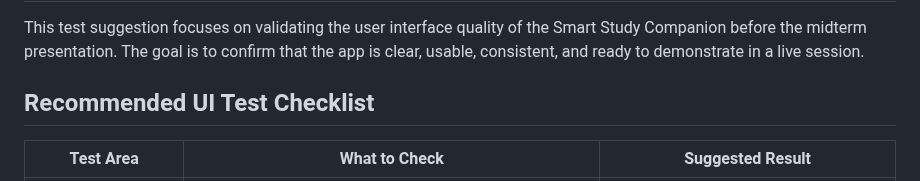
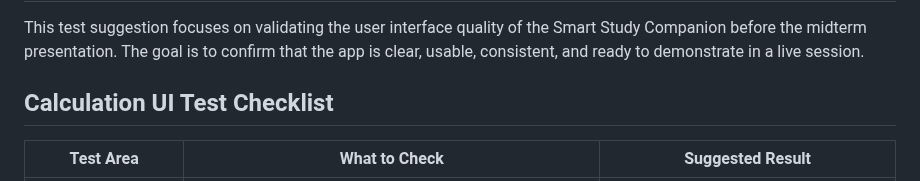
Before and after one commit to CapstoneDesign-Fall2026-UlsanCollege/Team-5-Capstone-Design, a Markdown page: docs/week7/ui-test-suggestions.md, the part around the change. Rendered like a GitHub page.

Commit message:
Rename UI test checklist to Calculation UI Test Checklist

```diff
--- a/docs/week7/ui-test-suggestions.md
+++ b/docs/week7/ui-test-suggestions.md
@@ -3,7 +3,7 @@
 ## Objective
 This test suggestion focuses on validating the user interface quality of the Smart Study Companion before the midterm presentation. The goal is to confirm that the app is clear, usable, consistent, and ready to demonstrate in a live session.
 
-## Recommended UI Test Checklist
+## Calculation UI Test Checklist
 
 | Test Area | What to Check | Suggested Result |
 |---|---|---|
```
